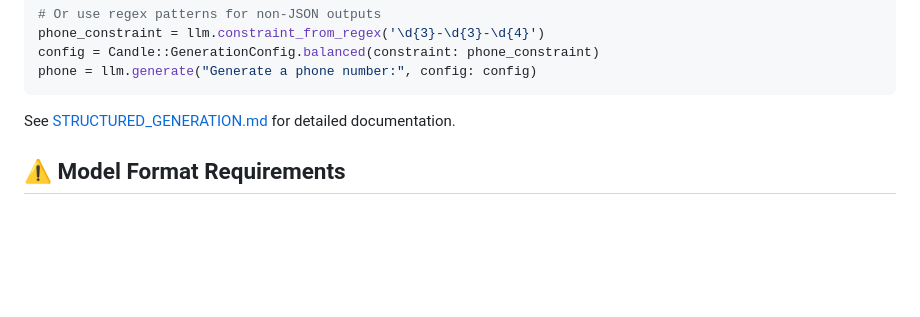
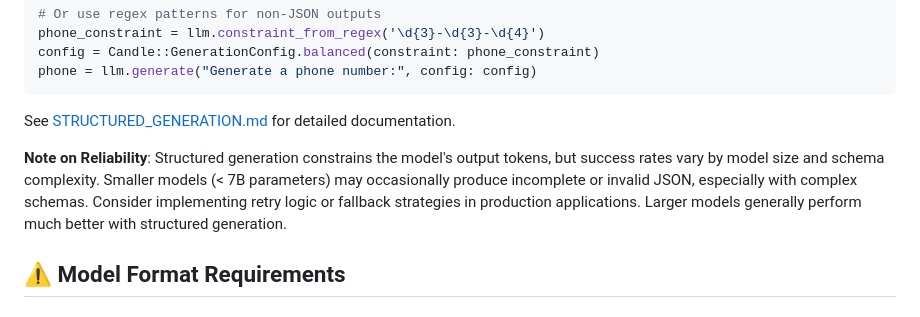
Before and after one commit to assaydepot/red-candle, a Markdown page: README.md, the part around the change. GitHub-like rendering; blank space fills up the shorter version.

Commit message:
Add some notes on reliability

````diff
--- a/README.md
+++ b/README.md
@@ -271,6 +271,8 @@ phone = llm.generate("Generate a phone number:", config: config)
 ```
 
 See [STRUCTURED_GENERATION.md](docs/STRUCTURED_GENERATION.md) for detailed documentation.
+
+**Note on Reliability**: Structured generation constrains the model's output tokens, but success rates vary by model size and schema complexity. Smaller models (< 7B parameters) may occasionally produce incomplete or invalid JSON, especially with complex schemas. Consider implementing retry logic or fallback strategies in production applications. Larger models generally perform much better with structured generation.
 
 ## ⚠️ Model Format Requirements
 
````
Also changed, not shown: docs/STRUCTURED_GENERATION.md (+41 -0 lines).
